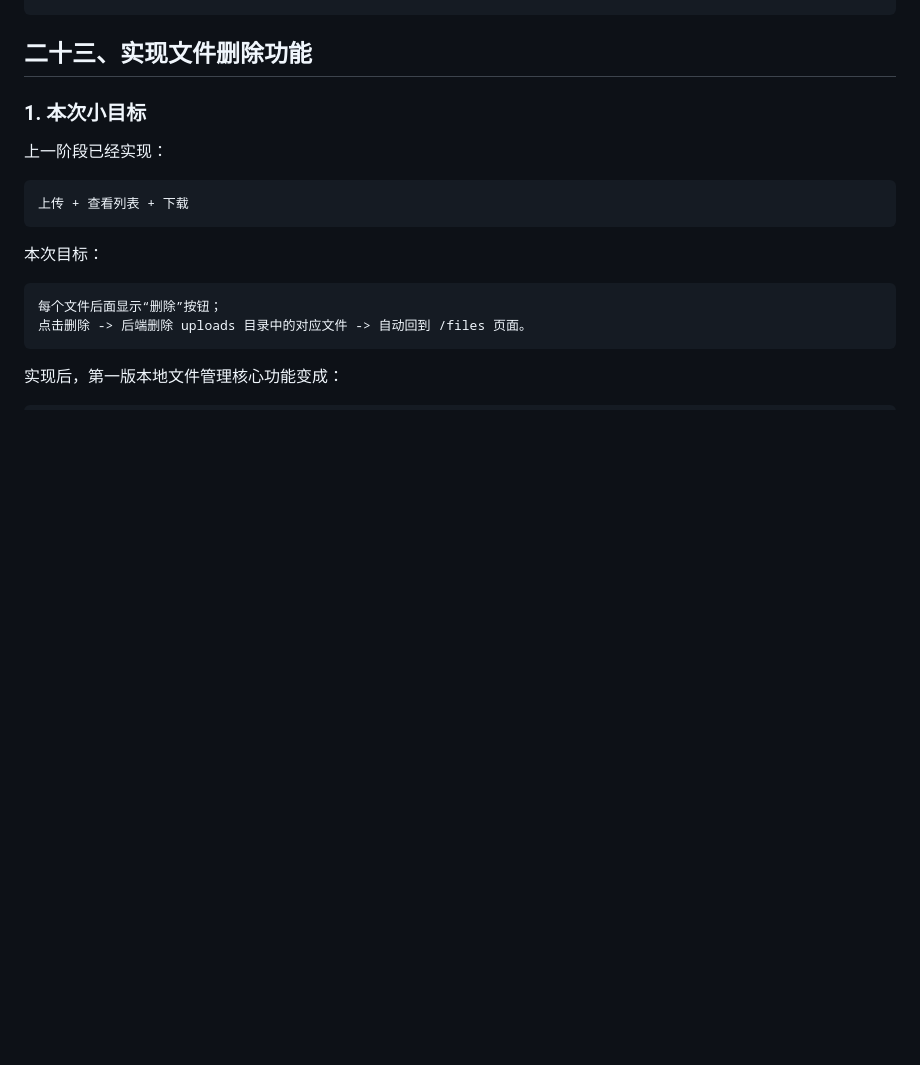
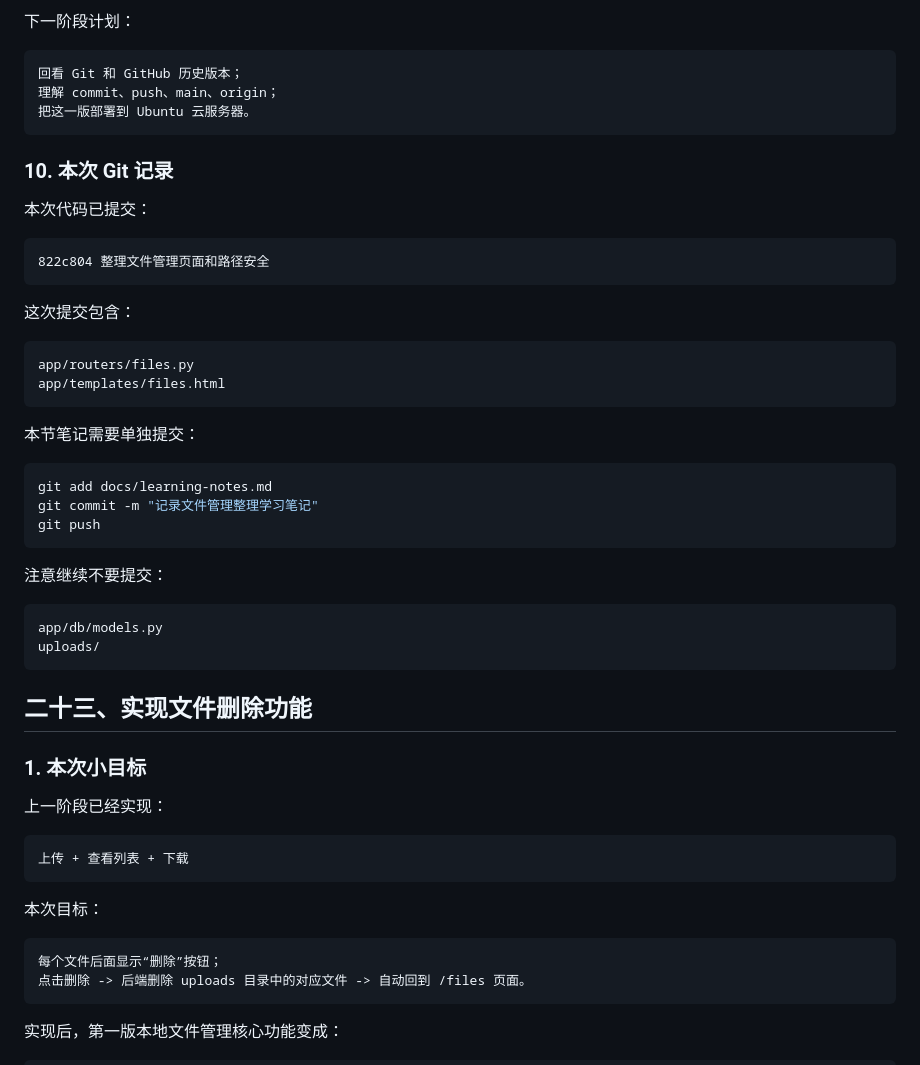
Before and after one commit to lucatyan01-ui/pyshare, a Markdown page: docs/learning-notes.md, the part around one of its changes. Rendered like a GitHub page; blank space fills up the shorter version.

Commit message:
记录文件管理整理学习笔记

````diff
--- a/docs/learning-notes.md
+++ b/docs/learning-notes.md
@@ -2734,3 +2920,41 @@ uploads/
+下一阶段计划：
+
+```text
+回看 Git 和 GitHub 历史版本；
+理解 commit、push、main、origin；
+把这一版部署到 Ubuntu 云服务器。
+```
+
+### 10. 本次 Git 记录
+
+本次代码已提交：
+
+```text
+822c804 整理文件管理页面和路径安全
+```
+
+这次提交包含：
+
+```text
+app/routers/files.py
+app/templates/files.html
+```
+
+本节笔记需要单独提交：
+
+```bash
+git add docs/learning-notes.md
+git commit -m "记录文件管理整理学习笔记"
+git push
+```
+
+注意继续不要提交：
+
+```text
+app/db/models.py
+uploads/
+```
+
 ## 二十三、实现文件删除功能
 
 ### 1. 本次小目标
````
Also changed, not shown: other parts of docs/learning-notes.md (+186 -0 lines).
